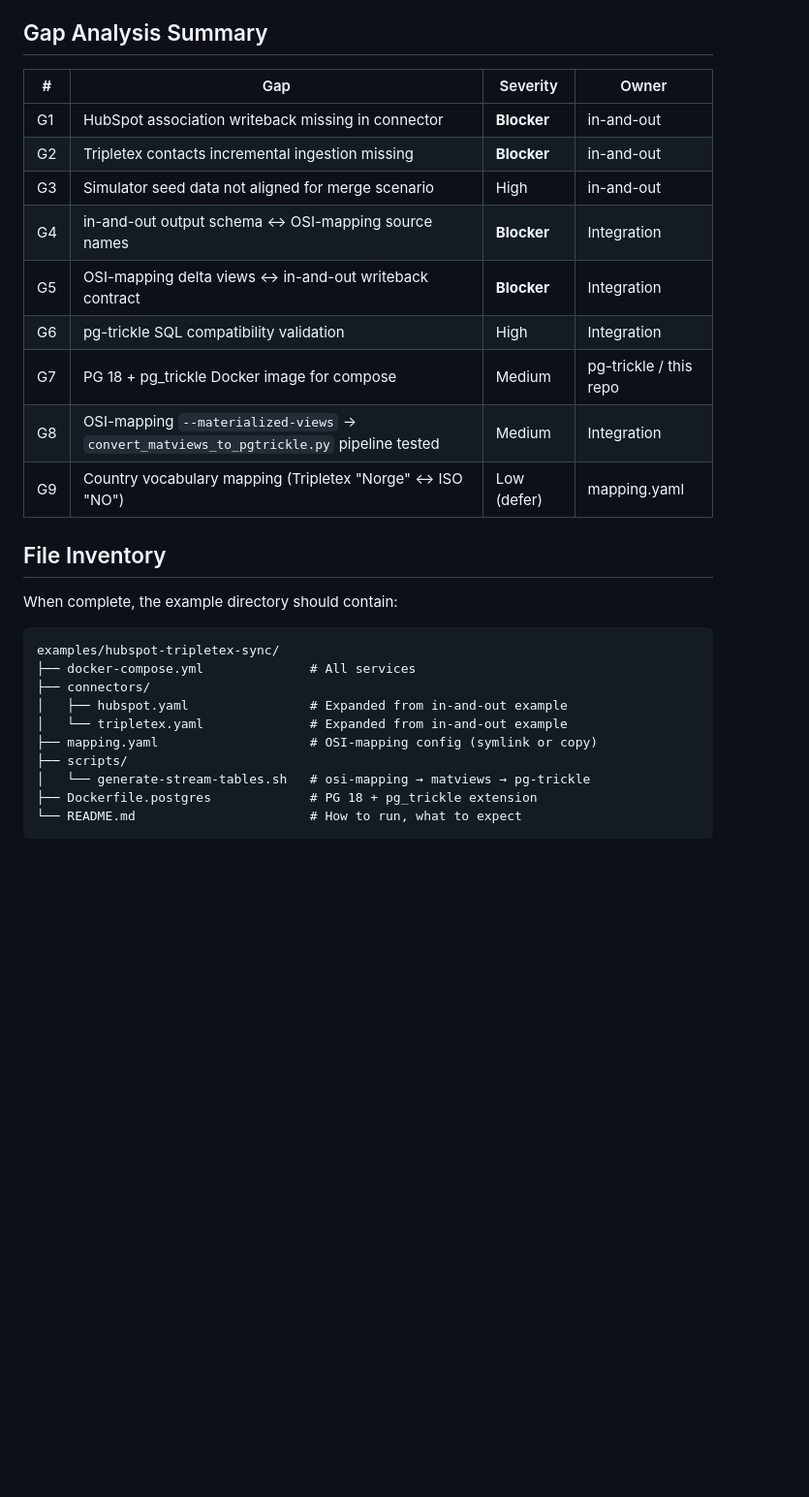
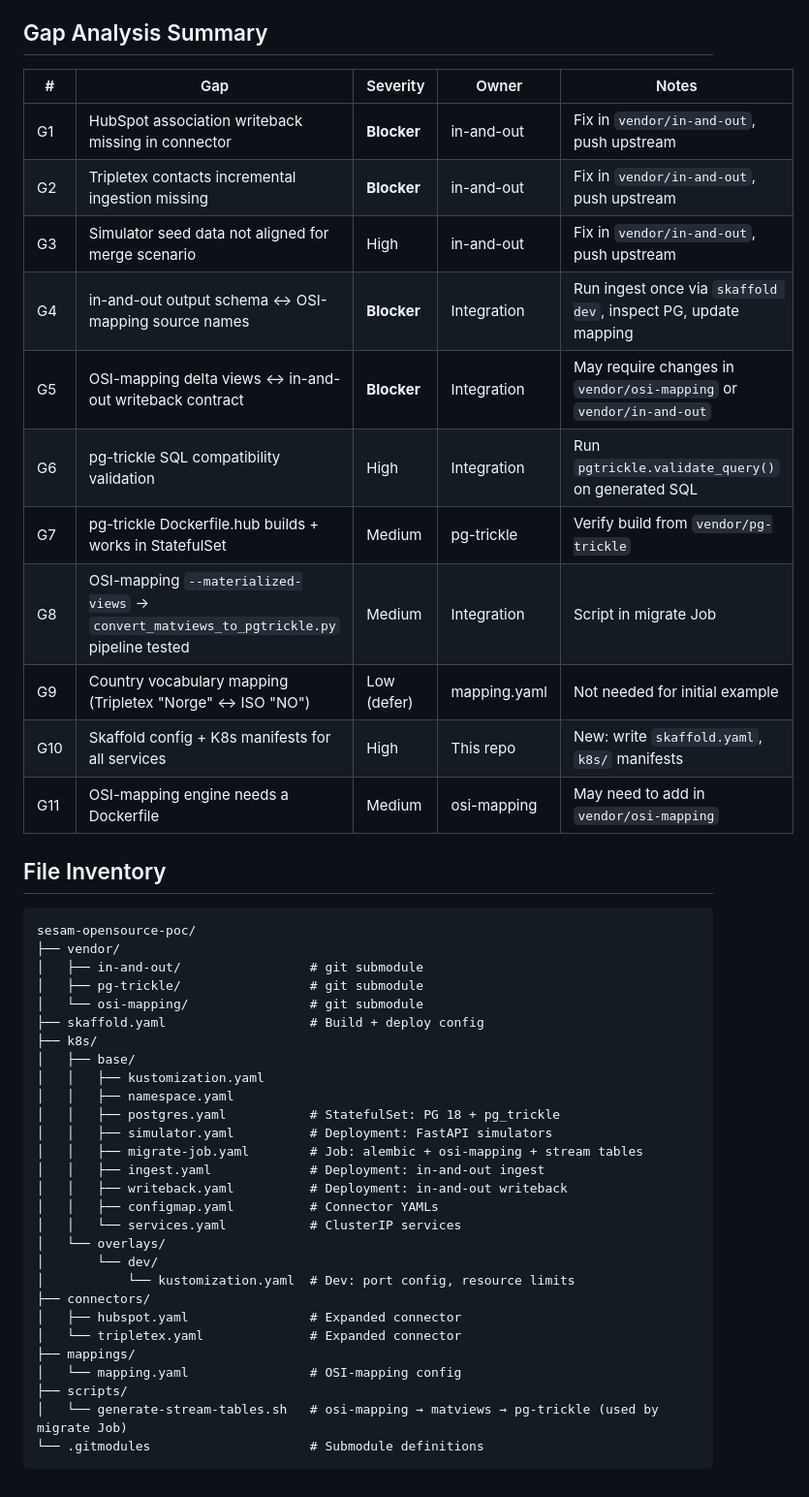
Before and after one commit to BaardBouvet/sesam-opensource-poc, a Markdown page: plans/example-setup.md, the part around one of its changes. Shown at 97% size. GitHub-like rendering; blank space fills up the shorter version.

Commit message:
plan to use skaffold and sub-modules for each vendor

````diff
--- a/plans/example-setup.md
+++ b/plans/example-setup.md
@@ -372,31 +510,49 @@ This is an example setup. The scale targets are modest: ~10 records per entity,
 
 ## Gap Analysis Summary
 
-| # | Gap | Severity | Owner |
-|---|-----|----------|-------|
-| G1 | HubSpot association writeback missing in connector | **Blocker** | in-and-out |
-| G2 | Tripletex contacts incremental ingestion missing | **Blocker** | in-and-out |
-| G3 | Simulator seed data not aligned for merge scenario | High | in-and-out |
-| G4 | in-and-out output schema ↔ OSI-mapping source names | **Blocker** | Integration |
-| G5 | OSI-mapping delta views ↔ in-and-out writeback contract | **Blocker** | Integration |
-| G6 | pg-trickle SQL compatibility validation | High | Integration |
-| G7 | PG 18 + pg_trickle Docker image for compose | Medium | pg-trickle / this repo |
-| G8 | OSI-mapping `--materialized-views` → `convert_matviews_to_pgtrickle.py` pipeline tested | Medium | Integration |
-| G9 | Country vocabulary mapping (Tripletex "Norge" ↔ ISO "NO") | Low (defer) | mapping.yaml |
+| # | Gap | Severity | Owner | Notes |
+|---|-----|----------|-------|-------|
+| G1 | HubSpot association writeback missing in connector | **Blocker** | in-and-out | Fix in `vendor/in-and-out`, push upstream |
+| G2 | Tripletex contacts incremental ingestion missing | **Blocker** | in-and-out | Fix in `vendor/in-and-out`, push upstream |
+| G3 | Simulator seed data not aligned for merge scenario | High | in-and-out | Fix in `vendor/in-and-out`, push upstream |
+| G4 | in-and-out output schema ↔ OSI-mapping source names | **Blocker** | Integration | Run ingest once via `skaffold dev`, inspect PG, update mapping |
+| G5 | OSI-mapping delta views ↔ in-and-out writeback contract | **Blocker** | Integration | May require changes in `vendor/osi-mapping` or `vendor/in-and-out` |
+| G6 | pg-trickle SQL compatibility validation | High | Integration | Run `pgtrickle.validate_query()` on generated SQL |
+| G7 | pg-trickle Dockerfile.hub builds + works in StatefulSet | Medium | pg-trickle | Verify build from `vendor/pg-trickle` |
+| G8 | OSI-mapping `--materialized-views` → `convert_matviews_to_pgtrickle.py` pipeline tested | Medium | Integration | Script in migrate Job |
+| G9 | Country vocabulary mapping (Tripletex "Norge" ↔ ISO "NO") | Low (defer) | mapping.yaml | Not needed for initial example |
+| G10 | Skaffold config + K8s manifests for all services | High | This repo | New: write `skaffold.yaml`, `k8s/` manifests |
+| G11 | OSI-mapping engine needs a Dockerfile | Medium | osi-mapping | May need to add in `vendor/osi-mapping` |
 
 ## File Inventory
 
-When complete, the example directory should contain:
-
 ```
-examples/hubspot-tripletex-sync/
-├── docker-compose.yml              # All services
+sesam-opensource-poc/
+├── vendor/
+│   ├── in-and-out/                 # git submodule
+│   ├── pg-trickle/                 # git submodule
+│   └── osi-mapping/                # git submodule
+├── skaffold.yaml                   # Build + deploy config
+├── k8s/
+│   ├── base/
+│   │   ├── kustomization.yaml
+│   │   ├── namespace.yaml
+│   │   ├── postgres.yaml           # StatefulSet: PG 18 + pg_trickle
+│   │   ├── simulator.yaml          # Deployment: FastAPI simulators
+│   │   ├── migrate-job.yaml        # Job: alembic + osi-mapping + stream tables
+│   │   ├── ingest.yaml             # Deployment: in-and-out ingest
+│   │   ├── writeback.yaml          # Deployment: in-and-out writeback
+│   │   ├── configmap.yaml          # Connector YAMLs
+│   │   └── services.yaml           # ClusterIP services
+│   └── overlays/
+│       └── dev/
+│           └── kustomization.yaml  # Dev: port config, resource limits
 ├── connectors/
-│   ├── hubspot.yaml                # Expanded from in-and-out example
-│   └── tripletex.yaml              # Expanded from in-and-out example
-├── mapping.yaml                    # OSI-mapping config (symlink or copy)
+│   ├── hubspot.yaml                # Expanded connector
+│   └── tripletex.yaml              # Expanded connector
+├── mappings/
+│   └── mapping.yaml                # OSI-mapping config
 ├── scripts/
-│   └── generate-stream-tables.sh   # osi-mapping → matviews → pg-trickle
-├── Dockerfile.postgres             # PG 18 + pg_trickle extension
-└── README.md                       # How to run, what to expect
+│   └── generate-stream-tables.sh   # osi-mapping → matviews → pg-trickle (used by migrate Job)
+└── .gitmodules                     # Submodule definitions
 ```
````
Also changed, not shown: other parts of plans/example-setup.md (+170 -32 lines).
